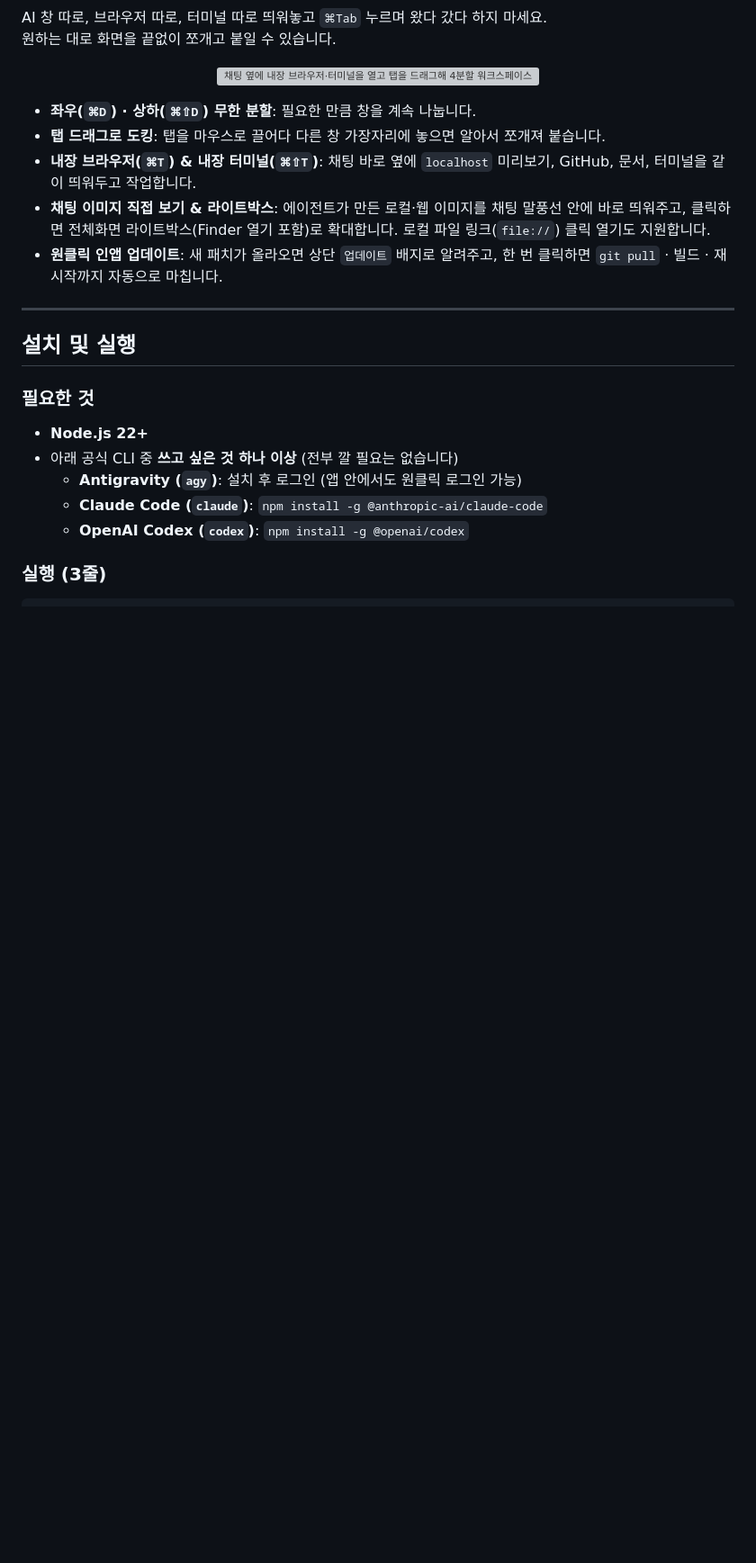
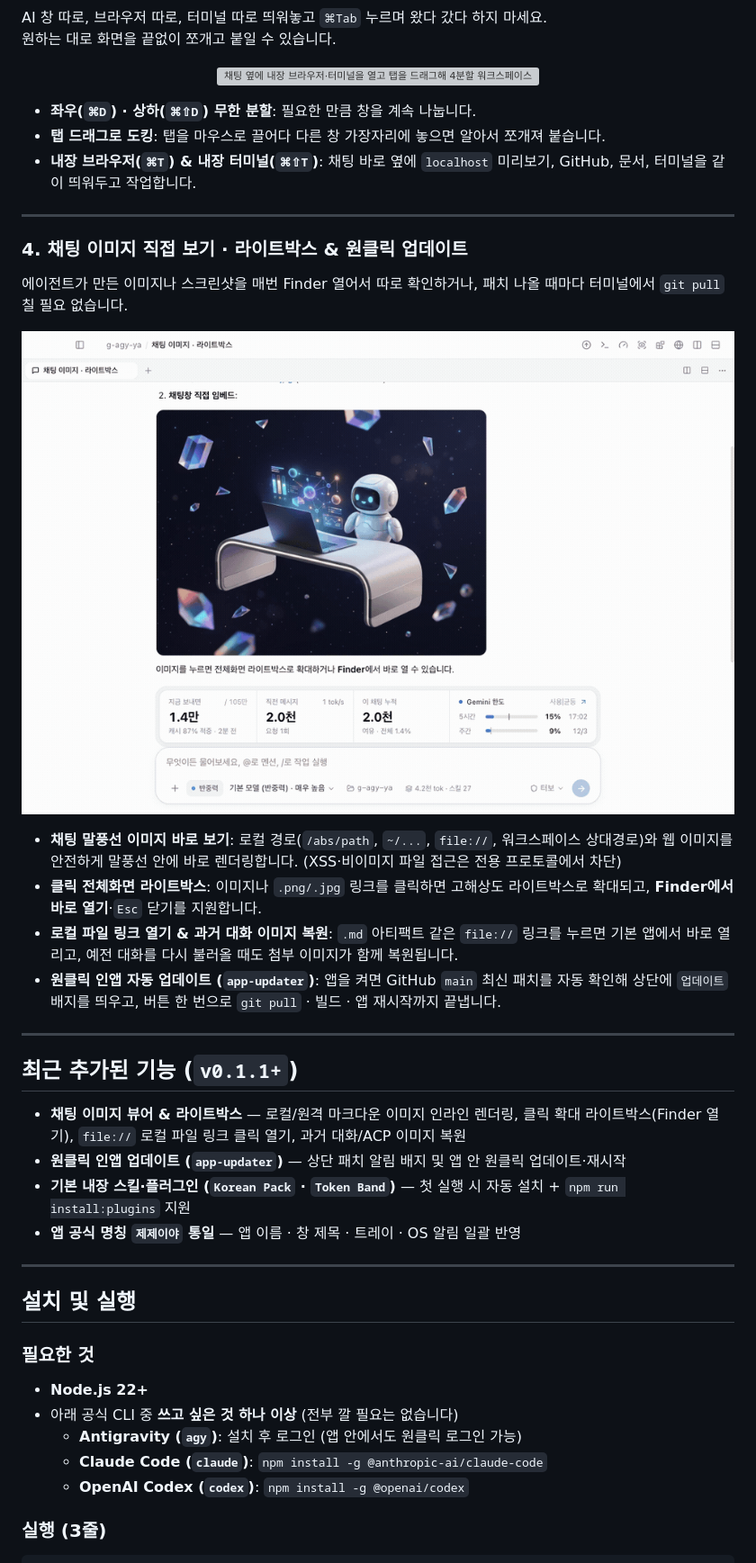
Before and after one commit to moneycode11101-svg/g-agy-ya, a Markdown page: README.md, the part around the change. Shown at 90% size. GitHub-like rendering; pictures changed too: docs/demos/chat-image-lightbox.gif (added); blank space fills up the shorter version; grey boxes are pictures that could not be loaded.

Commit message:
docs(readme): showcase inline chat image viewer/lightbox demo GIF and v0.1.1+ additions

```diff
--- a/README.md
+++ b/README.md
@@ -78,8 +78,30 @@ AI 창 따로, 브라우저 따로, 터미널 따로 띄워놓고 `⌘Tab` 누
 - **좌우(`⌘D`) · 상하(`⌘⇧D`) 무한 분할**: 필요한 만큼 창을 계속 나눕니다.
 - **탭 드래그로 도킹**: 탭을 마우스로 끌어다 다른 창 가장자리에 놓으면 알아서 쪼개져 붙습니다.
 - **내장 브라우저(`⌘T`) & 내장 터미널(`⌘⇧T`)**: 채팅 바로 옆에 `localhost` 미리보기, GitHub, 문서, 터미널을 같이 띄워두고 작업합니다.
-- **채팅 이미지 직접 보기 & 라이트박스**: 에이전트가 만든 로컬·웹 이미지를 채팅 말풍선 안에 바로 띄워주고, 클릭하면 전체화면 라이트박스(Finder 열기 포함)로 확대합니다. 로컬 파일 링크(`file://`) 클릭 열기도 지원합니다.
-- **원클릭 인앱 업데이트**: 새 패치가 올라오면 상단 `업데이트` 배지로 알려주고, 한 번 클릭하면 `git pull` · 빌드 · 재시작까지 자동으로 마칩니다.
+
+---
+
+### 4. 채팅 이미지 직접 보기 · 라이트박스 & 원클릭 업데이트
+
+에이전트가 만든 이미지나 스크린샷을 매번 Finder 열어서 따로 확인하거나, 패치 나올 때마다 터미널에서 `git pull` 칠 필요 없습니다.
+
+<p align="center">
+  <img src="docs/demos/chat-image-lightbox.gif" alt="채팅 말풍선 안에 로컬 이미지를 바로 렌더링하고 클릭해 전체화면 라이트박스와 Finder 열기 버튼 표시" width="100%" />
+</p>
+
+- **채팅 말풍선 이미지 바로 보기**: 로컬 경로(`/abs/path`, `~/...`, `file://`, 워크스페이스 상대경로)와 웹 이미지를 안전하게 말풍선 안에 바로 렌더링합니다. (XSS·비이미지 파일 접근은 전용 프로토콜에서 차단)
+- **클릭 전체화면 라이트박스**: 이미지나 `.png/.jpg` 링크를 클릭하면 고해상도 라이트박스로 확대되고, **Finder에서 바로 열기**·`Esc` 닫기를 지원합니다.
+- **로컬 파일 링크 열기 & 과거 대화 이미지 복원**: `.md` 아티팩트 같은 `file://` 링크를 누르면 기본 앱에서 바로 열리고, 예전 대화를 다시 불러올 때도 첨부 이미지가 함께 복원됩니다.
+- **원클릭 인앱 자동 업데이트 (`app-updater`)**: 앱을 켜면 GitHub `main` 최신 패치를 자동 확인해 상단에 `업데이트` 배지를 띄우고, 버튼 한 번으로 `git pull` · 빌드 · 앱 재시작까지 끝냅니다.
+
+---
+
+## 최근 추가된 기능 (`v0.1.1+`)
+
+- **채팅 이미지 뷰어 & 라이트박스** — 로컬/원격 마크다운 이미지 인라인 렌더링, 클릭 확대 라이트박스(Finder 열기), `file://` 로컬 파일 링크 클릭 열기, 과거 대화/ACP 이미지 복원
+- **원클릭 인앱 업데이트 (`app-updater`)** — 상단 패치 알림 배지 및 앱 안 원클릭 업데이트·재시작
+- **기본 내장 스킬·플러그인 (`Korean Pack` · `Token Band`)** — 첫 실행 시 자동 설치 + `npm run install:plugins` 지원
+- **앱 공식 명칭 `제제이야` 통일** — 앱 이름 · 창 제목 · 트레이 · OS 알림 일괄 반영
 
 ---
 
```
Also changed, not shown: README.en.md (+24 -2 lines).
